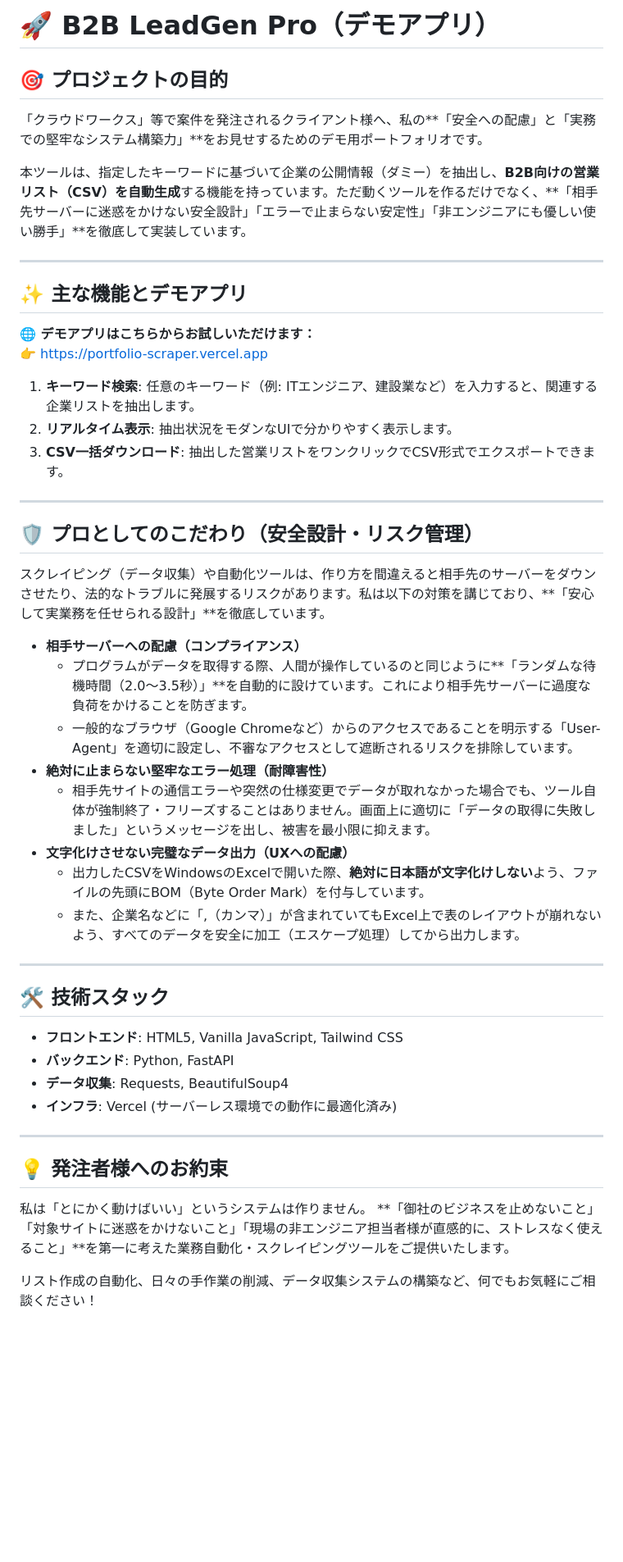
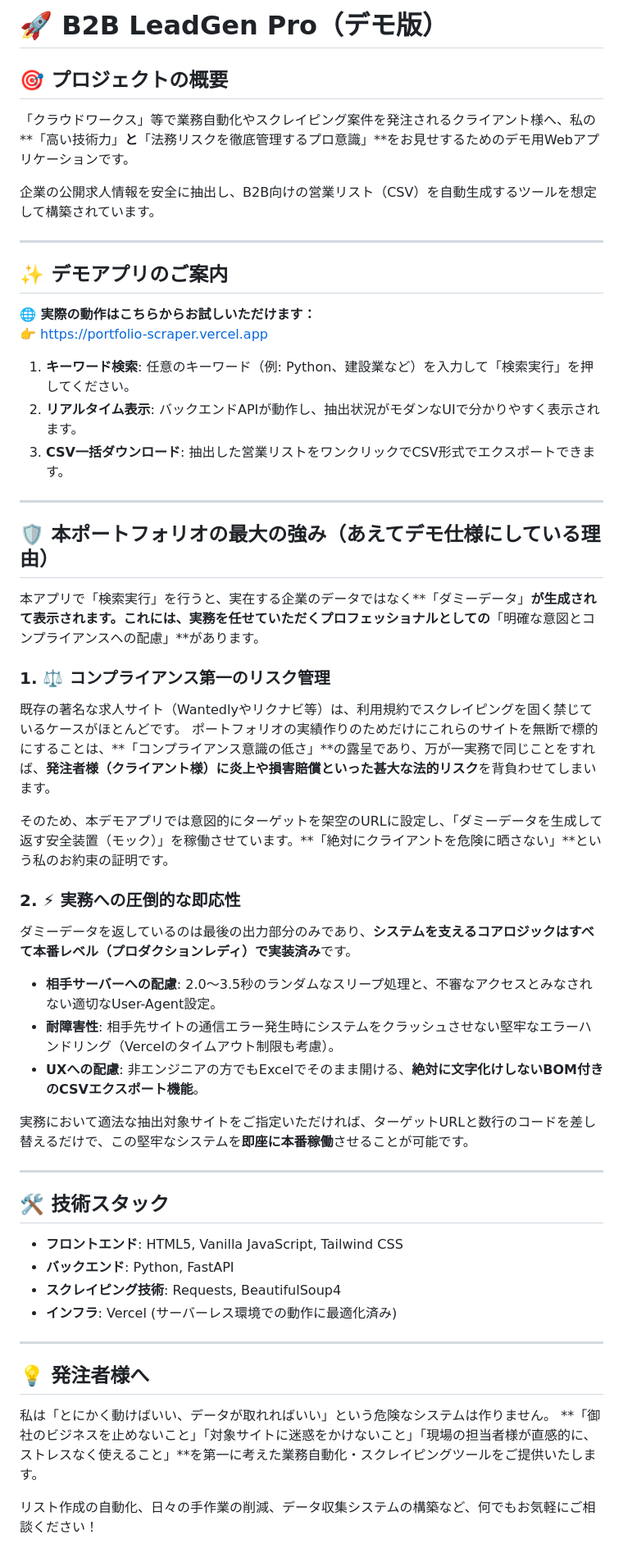
Before and after one commit to rx010aec090607pandora-alt/portfolio-scraper, a Markdown page: README.md, the part around the change. Shown at 82% size. Rendered like a GitHub page; blank space fills up the shorter version.

Commit message:
docs: update README to emphasize compliance and production-readiness of the demo

```diff
--- a/README.md
+++ b/README.md
@@ -1,47 +1,54 @@
-# 🚀 B2B LeadGen Pro（デモアプリ）
+# 🚀 B2B LeadGen Pro（デモ版）
 
-## 🎯 プロジェクトの目的
-「クラウドワークス」等で案件を発注されるクライアント様へ、私の**「安全への配慮」と「実務での堅牢なシステム構築力」**をお見せするためのデモ用ポートフォリオです。
+## 🎯 プロジェクトの概要
+「クラウドワークス」等で業務自動化やスクレイピング案件を発注されるクライアント様へ、私の**「高い技術力」**と**「法務リスクを徹底管理するプロ意識」**をお見せするためのデモ用Webアプリケーションです。
 
-本ツールは、指定したキーワードに基づいて企業の公開情報（ダミー）を抽出し、**B2B向けの営業リスト（CSV）を自動生成**する機能を持っています。ただ動くツールを作るだけでなく、**「相手先サーバーに迷惑をかけない安全設計」「エラーで止まらない安定性」「非エンジニアにも優しい使い勝手」**を徹底して実装しています。
+企業の公開求人情報を安全に抽出し、B2B向けの営業リスト（CSV）を自動生成するツールを想定して構築されています。
 
 ---
 
-## ✨ 主な機能とデモアプリ
+## ✨ デモアプリのご案内
 
-**🌐 デモアプリはこちらからお試しいただけます：**
+**🌐 実際の動作はこちらからお試しいただけます：**
 👉 https://portfolio-scraper.vercel.app
 
-1. **キーワード検索**: 任意のキーワード（例: ITエンジニア、建設業など）を入力すると、関連する企業リストを抽出します。
-2. **リアルタイム表示**: 抽出状況をモダンなUIで分かりやすく表示します。
+1. **キーワード検索**: 任意のキーワード（例: Python、建設業など）を入力して「検索実行」を押してください。
+2. **リアルタイム表示**: バックエンドAPIが動作し、抽出状況がモダンなUIで分かりやすく表示されます。
 3. **CSV一括ダウンロード**: 抽出した営業リストをワンクリックでCSV形式でエクスポートできます。
 
 ---
 
-## 🛡️ プロとしてのこだわり（安全設計・リスク管理）
-スクレイピング（データ収集）や自動化ツールは、作り方を間違えると相手先のサーバーをダウンさせたり、法的なトラブルに発展するリスクがあります。私は以下の対策を講じており、**「安心して実業務を任せられる設計」**を徹底しています。
+## 🛡️ 本ポートフォリオの最大の強み（あえてデモ仕様にしている理由）
 
-* **相手サーバーへの配慮（コンプライアンス）**
-  * プログラムがデータを取得する際、人間が操作しているのと同じように**「ランダムな待機時間（2.0〜3.5秒）」**を自動的に設けています。これにより相手先サーバーに過度な負荷をかけることを防ぎます。
-  * 一般的なブラウザ（Google Chromeなど）からのアクセスであることを明示する「User-Agent」を適切に設定し、不審なアクセスとして遮断されるリスクを排除しています。
-* **絶対に止まらない堅牢なエラー処理（耐障害性）**
-  * 相手先サイトの通信エラーや突然の仕様変更でデータが取れなかった場合でも、ツール自体が強制終了・フリーズすることはありません。画面上に適切に「データの取得に失敗しました」というメッセージを出し、被害を最小限に抑えます。
-* **文字化けさせない完璧なデータ出力（UXへの配慮）**
-  * 出力したCSVをWindowsのExcelで開いた際、**絶対に日本語が文字化けしない**よう、ファイルの先頭にBOM（Byte Order Mark）を付与しています。
-  * また、企業名などに「,（カンマ）」が含まれていてもExcel上で表のレイアウトが崩れないよう、すべてのデータを安全に加工（エスケープ処理）してから出力します。
+本アプリで「検索実行」を行うと、実在する企業のデータではなく**「ダミーデータ」**が生成されて表示されます。これには、実務を任せていただくプロフェッショナルとしての**「明確な意図とコンプライアンスへの配慮」**があります。
+
+### 1. ⚖️ コンプライアンス第一のリスク管理
+既存の著名な求人サイト（Wantedlyやリクナビ等）は、利用規約でスクレイピングを固く禁じているケースがほとんどです。
+ポートフォリオの実績作りのためだけにこれらのサイトを無断で標的にすることは、**「コンプライアンス意識の低さ」**の露呈であり、万が一実務で同じことをすれば、**発注者様（クライアント様）に炎上や損害賠償といった甚大な法的リスク**を背負わせてしまいます。
+
+そのため、本デモアプリでは意図的にターゲットを架空のURLに設定し、「ダミーデータを生成して返す安全装置（モック）」を稼働させています。**「絶対にクライアントを危険に晒さない」**という私のお約束の証明です。
+
+### 2. ⚡ 実務への圧倒的な即応性
+ダミーデータを返しているのは最後の出力部分のみであり、**システムを支えるコアロジックはすべて本番レベル（プロダクションレディ）で実装済み**です。
+
+* **相手サーバーへの配慮**: 2.0〜3.5秒のランダムなスリープ処理と、不審なアクセスとみなされない適切なUser-Agent設定。
+* **耐障害性**: 相手先サイトの通信エラー発生時にシステムをクラッシュさせない堅牢なエラーハンドリング（Vercelのタイムアウト制限も考慮）。
+* **UXへの配慮**: 非エンジニアの方でもExcelでそのまま開ける、**絶対に文字化けしないBOM付きのCSVエクスポート機能**。
+
+実務において適法な抽出対象サイトをご指定いただければ、ターゲットURLと数行のコードを差し替えるだけで、この堅牢なシステムを**即座に本番稼働**させることが可能です。
 
 ---
 
 ## 🛠️ 技術スタック
 * **フロントエンド**: HTML5, Vanilla JavaScript, Tailwind CSS
 * **バックエンド**: Python, FastAPI
-* **データ収集**: Requests, BeautifulSoup4
+* **スクレイピング技術**: Requests, BeautifulSoup4
 * **インフラ**: Vercel (サーバーレス環境での動作に最適化済み)
 
 ---
 
-## 💡 発注者様へのお約束
-私は「とにかく動けばいい」というシステムは作りません。
-**「御社のビジネスを止めないこと」「対象サイトに迷惑をかけないこと」「現場の非エンジニア担当者様が直感的に、ストレスなく使えること」**を第一に考えた業務自動化・スクレイピングツールをご提供いたします。
+## 💡 発注者様へ
+私は「とにかく動けばいい、データが取れればいい」という危険なシステムは作りません。
+**「御社のビジネスを止めないこと」「対象サイトに迷惑をかけないこと」「現場の担当者様が直感的に、ストレスなく使えること」**を第一に考えた業務自動化・スクレイピングツールをご提供いたします。
 
 リスト作成の自動化、日々の手作業の削減、データ収集システムの構築など、何でもお気軽にご相談ください！
```
